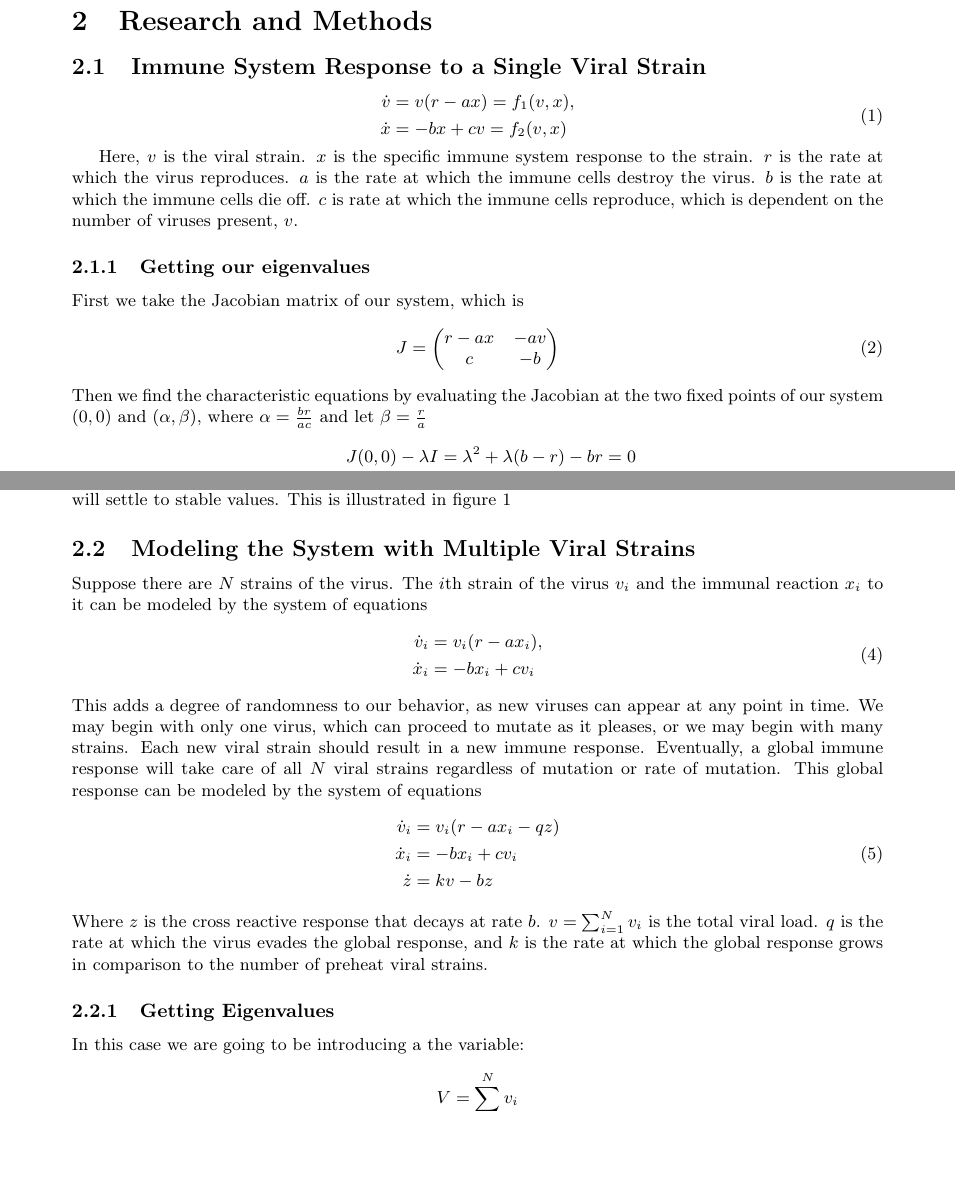
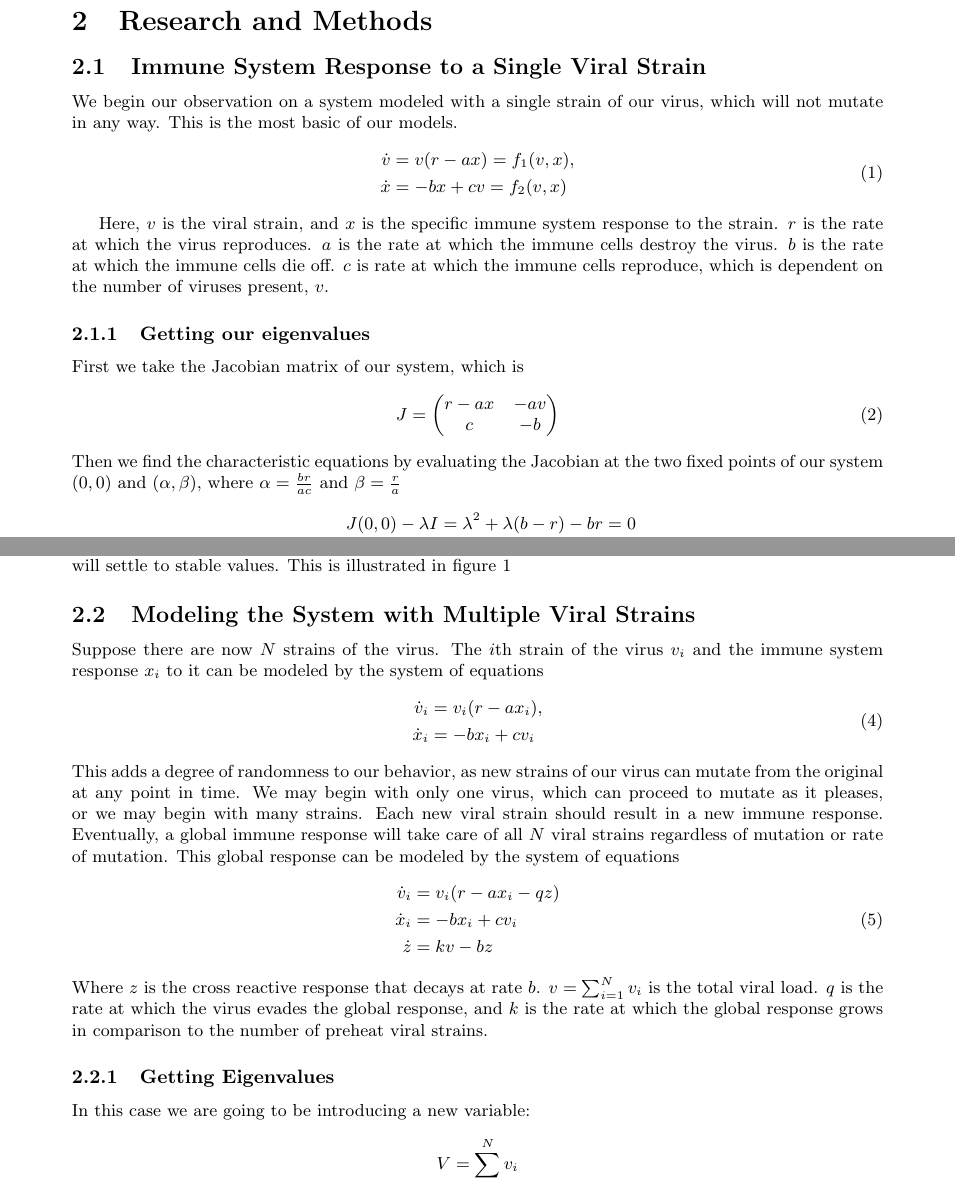
Before and after one commit to lienne/modeling-project, a LaTeX document (project.tex): two parts of pages 1 and 2 of 6, joined at a grey line, cut so that both start at the same text, the shorter picture padded with empty space. Compiled offline with pdfLaTeX.

Commit message:
Update project.tex

```diff
--- a/project.tex
+++ b/project.tex
@@ -19,6 +19,7 @@ Lorem ipsum dolor sit amet, id mea quidam pericula appellantur, ne quo vitae rec
 \label{sec:Main part}
 
 \subsection{Immune System Response to a Single Viral Strain}
+We begin our observation on a system modeled with a single strain of our virus, which will not mutate in any way. This is the most basic of our models.
 \begin{equation}
     \begin{split}
         \dot v &= v(r-ax) = f_1(v,x), \\
@@ -26,7 +27,7 @@ Lorem ipsum dolor sit amet, id mea quidam pericula appellantur, ne quo vitae rec
     \end{split}
 \end{equation}
 
-Here, $v$ is the viral strain. $x$ is the specific immune system response to the strain. $r$ is the rate at which the virus reproduces. $a$ is the rate at which the immune cells destroy the virus. $b$ is the rate at which the immune cells die off. $c$ is rate at which the immune cells reproduce, which is dependent on the number of viruses present, $v$.
+Here, $v$ is the viral strain, and $x$ is the specific immune system response to the strain. $r$ is the rate at which the virus reproduces. $a$ is the rate at which the immune cells destroy the virus. $b$ is the rate at which the immune cells die off. $c$ is rate at which the immune cells reproduce, which is dependent on the number of viruses present, $v$.
 \subsubsection{Getting our eigenvalues}
 First we take the Jacobian matrix of our system, which is
 \begin{equation}
@@ -36,7 +37,7 @@ First we take the Jacobian matrix of our system, which is
         c       & -b
     \end{pmatrix}
 \end{equation}
-Then we find the characteristic equations by evaluating the Jacobian at the two fixed points of our system $(0,0)$ and $(\alpha,\beta)$, where $\alpha = \frac{br}{ac} $ and let $\beta = \frac{r}{a} $
+Then we find the characteristic equations by evaluating the Jacobian at the two fixed points of our system $(0,0)$ and $(\alpha,\beta)$, where $\alpha = \frac{br}{ac} $ and $\beta = \frac{r}{a} $
 \begin{equation}
     \begin{split}
         &J(0,0) - \lambda I = \lambda^2 + \lambda(b-r) -br = 0\\
@@ -69,14 +70,14 @@ The fixed point $(0,0)$ corresponds to the eigenvalues $\lambda_1 = 2.4, \lambda
 \end{figure}
 
 \subsection{Modeling the System with Multiple Viral Strains}
-Suppose there are $N$ strains of the virus.  The $i$th strain of the virus $v_i$ and the immunal reaction $x_i$ to it can be modeled by the system of equations
+Suppose there are now $N$ strains of the virus.  The $i$th strain of the virus $v_i$ and the immune system response $x_i$ to it can be modeled by the system of equations
 \begin{equation}
     \begin{split}
         \dot v_i &= v_i(r - ax_i), \\
         \dot x_i &= -bx_i + cv_i
     \end{split}
 \end{equation}
-This adds a degree of randomness to our behavior, as new viruses can appear at any point in time. We may begin with only one virus, which can proceed to mutate as it pleases, or we may begin with many strains. Each new viral strain should result in a new immune response. Eventually, a global immune response will take care of all $N$ viral strains regardless of mutation or rate of mutation. This global response can be modeled by the system of equations
+This adds a degree of randomness to our behavior, as new strains of our virus can mutate from the original at any point in time. We may begin with only one virus, which can proceed to mutate as it pleases, or we may begin with many strains. Each new viral strain should result in a new immune response. Eventually, a global immune response will take care of all $N$ viral strains regardless of mutation or rate of mutation. This global response can be modeled by the system of equations
 \begin{equation}
     \begin{split}
         \dot v_i &= v_i(r - ax_i - qz) \\
@@ -88,7 +89,7 @@ Where $z$ is the cross reactive response that decays at rate $b$.  $v = \sum^{N}
 
 
 \subsubsection{Getting Eigenvalues}
-In this case we are going to be introducing a the variable:
+In this case we are going to be introducing a new variable:
 \[
 V = \sum_{i = 1}^N v_i
 \]
```
Also changed, not shown: project.tex (2 more changed lines).
